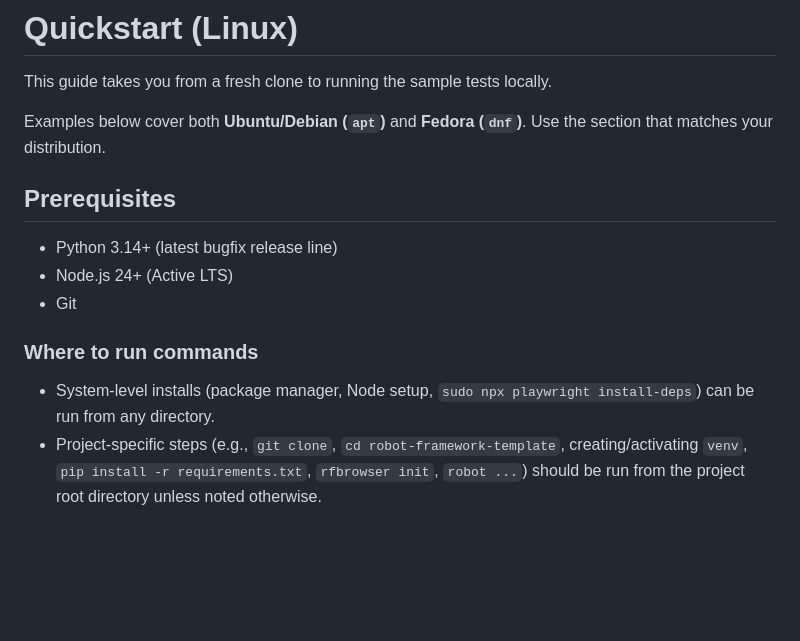
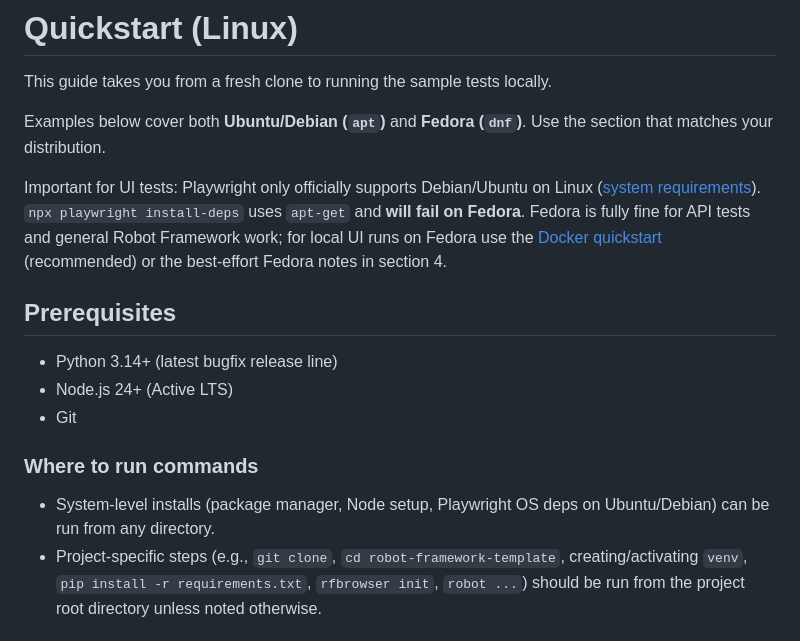
Before and after one commit to BVisagie/robot-framework-template, a Markdown page: docs/quickstart-linux.md, the part around the change. GitHub-like rendering; blank space fills up the shorter version.

Commit message:
docs(linux): clarify Fedora is unsupported for Playwright install-deps
Playwright only officially supports Debian/Ubuntu for OS deps. Document
the apt-get failure on Fedora, keep Fedora for API/setup, and recommend
Docker for UI with a best-effort local Chromium note.

Co-authored-by: Bernard Visagie <BVisagie@users.noreply.github.com>

```diff
--- a/docs/quickstart-linux.md
+++ b/docs/quickstart-linux.md
@@ -3,6 +3,12 @@
 This guide takes you from a fresh clone to running the sample tests locally.
 
 Examples below cover both **Ubuntu/Debian (`apt`)** and **Fedora (`dnf`)**. Use the section that matches your distribution.
+
+Important for UI tests: Playwright only officially supports Debian/Ubuntu on Linux
+([system requirements](https://playwright.dev/docs/intro#system-requirements)).
+`npx playwright install-deps` uses `apt-get` and **will fail on Fedora**. Fedora is fully fine for
+API tests and general Robot Framework work; for local UI runs on Fedora use the
+[Docker quickstart](quickstart-docker.md) (recommended) or the best-effort Fedora notes in section 4.
 
 ## Prerequisites
 
@@ -12,7 +18,7 @@ Examples below cover both **Ubuntu/Debian (`apt`)** and **Fedora (`dnf`)**. Use
 
 ### Where to run commands
 
-- System-level installs (package manager, Node setup, `sudo npx playwright install-deps`) can be run from any directory.
+- System-level installs (package manager, Node setup, Playwright OS deps on Ubuntu/Debian) can be run from any directory.
 - Project-specific steps (e.g., `git clone`, `cd robot-framework-template`, creating/activating `venv`, `pip install -r requirements.txt`, `rfbrowser init`, `robot ...`) should be run from the project root directory unless noted otherwise.
 
 ## Installing Python 3.14+
```
Also changed, not shown: README.md (+1 -1 lines).
